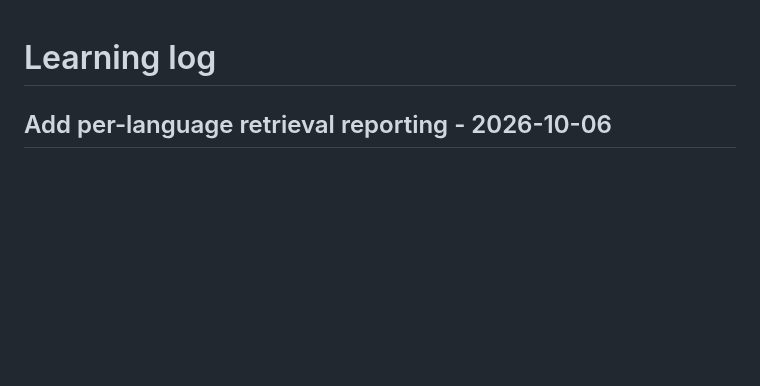
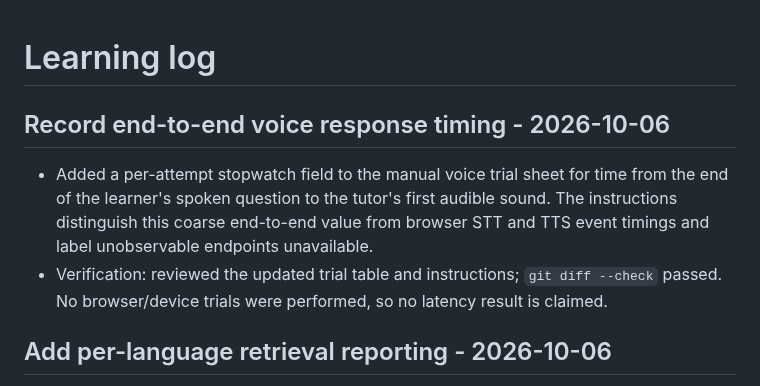
Before and after one commit to 7se7en72025/bolprep, a Markdown page: learning-log.md, the part around the change. Drawn GitHub-style; blank space fills up the shorter version.

Commit message:
Document end-to-end voice timing trials

```diff
--- a/learning-log.md
+++ b/learning-log.md
@@ -1,4 +1,9 @@
 # Learning log
+
+## Record end-to-end voice response timing - 2026-10-06
+
+- Added a per-attempt stopwatch field to the manual voice trial sheet for time from the end of the learner's spoken question to the tutor's first audible sound. The instructions distinguish this coarse end-to-end value from browser STT and TTS event timings and label unobservable endpoints unavailable.
+- Verification: reviewed the updated trial table and instructions; `git diff --check` passed. No browser/device trials were performed, so no latency result is claimed.
 
 ## Add per-language retrieval reporting - 2026-10-06
 
```
Also changed, not shown: evals/voice-run-sheet.md (+7 -7 lines).
